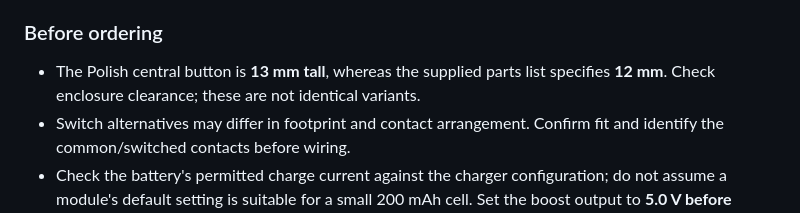
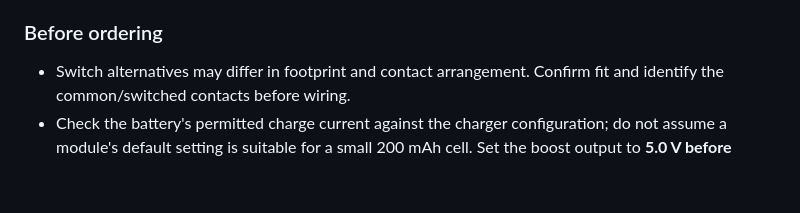
Before and after one commit to Luciandraw/Beyblade-Dragoon-RPM, a Markdown page: README.md, the part around the change. Drawn GitHub-style; blank space fills up the shorter version.

```diff
--- a/README.md
+++ b/README.md
@@ -56,7 +56,6 @@ All links below are AliExpress alternatives. Delivery availability, taxes and di
 
 ### Before ordering
 
-- The Polish central button is **13 mm tall**, whereas the supplied parts list specifies **12 mm**. Check enclosure clearance; these are not identical variants.
 - Switch alternatives may differ in footprint and contact arrangement. Confirm fit and identify the common/switched contacts before wiring.
 - Check the battery's permitted charge current against the charger configuration; do not assume a module's default setting is suitable for a small 200 mAh cell. Set the boost output to **5.0 V before connecting the ESP32**.
 - Also allow for the 1 kΩ sensor resistor, wire, solder, fasteners and printed enclosure. These were not priced in the supplied shopping list.
```
